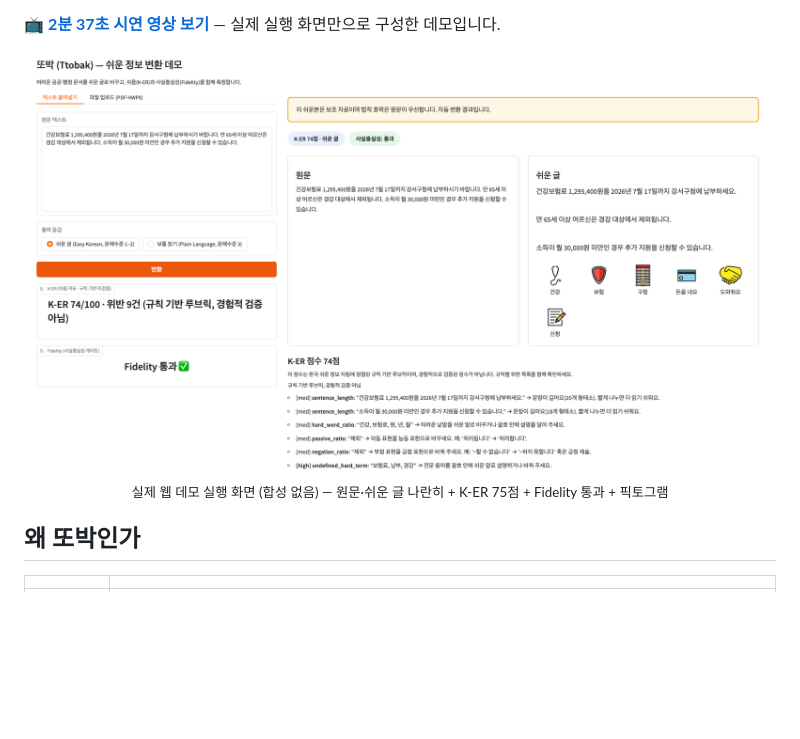
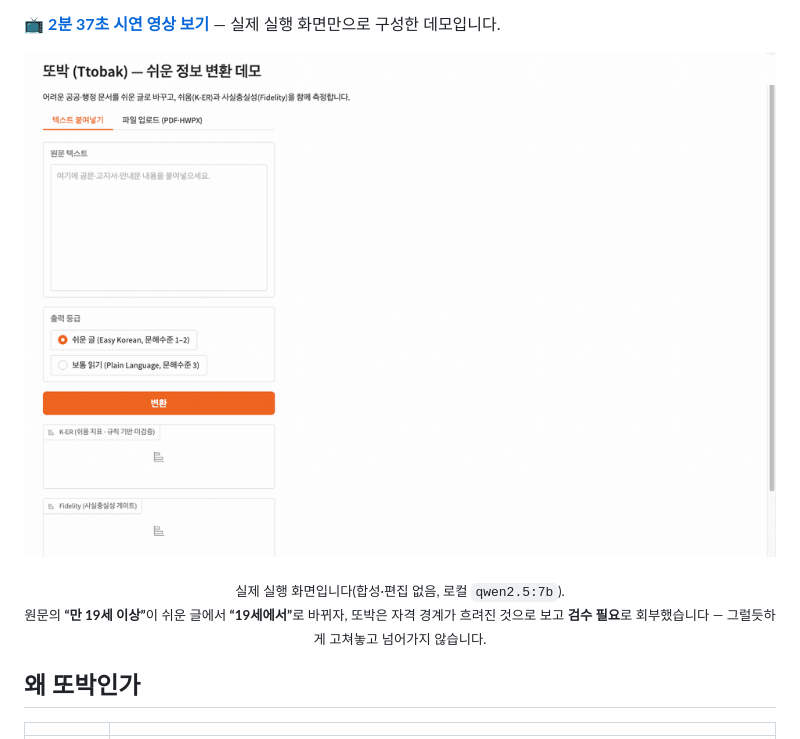
Before and after one commit to needsbuilder/ttobak, a Markdown page: README.md, the part around the change. Rendered like a GitHub page; pictures changed too: assets/brand/demo.gif (added); blank space fills up the shorter version.

Commit message:
docs(readme): 정적 스크린샷을 실행 데모 GIF 로 교체
30초 안에 무엇을 하는 도구인지 보여주는 화면이 없었다. 정적 스크린샷은
결과만 보여줄 뿐, 붙여넣고 → 변환하고 → 판정이 뜨는 흐름이 안 보인다.

로컬 qwen2.5:7b 로 실제 실행해 촬영했다(합성·편집 없음, 16.6초, 193KB).

담긴 판정이 'Fidelity 통과' 가 아니라 '검수 필요' 인데, 이건 고르지 않고
나온 그대로다. 원문의 '만 19세 이상' 이 쉬운 글에서 '19세에서' 로 바뀌자
게이트가 자격 경계 흐려짐으로 보고 회부했다. 통과 화면보다 이쪽이 또박이
무엇을 하는 도구인지 정확히 보여준다 — 그럴듯하게 고쳐놓고 넘어가지 않는 것이
이 프로젝트의 요지다.

demo.png 는 남겨 둔다(다른 문서에서 참조 가능).

```diff
--- a/README.md
+++ b/README.md
@@ -24,9 +24,15 @@
 📺 **[2분 37초 시연 영상 보기](https://youtu.be/sAFCpgG1-2E)** — 실제 실행 화면만으로 구성한 데모입니다.
 
 <p align="center">
-  <img src="assets/brand/demo.png" width="880" alt="또박 웹 데모 — 원문과 쉬운 글을 나란히 보여주고 K-ER 점수·Fidelity 판정·픽토그램을 함께 표시">
-  <br>
-  <sub>실제 웹 데모 실행 화면 (합성 없음) — 원문·쉬운 글 나란히 + K-ER 75점 + Fidelity 통과 + 픽토그램</sub>
+  <img src="assets/brand/demo.gif" width="880" alt="또박 웹 데모 실행 화면 — 청년월세 안내문을 붙여넣고 변환하면 원문과 쉬운 글이 나란히 뜨고, K-ER 점수와 사실충실성 판정이 함께 표시된다">
+</p>
+
+<p align="center">
+  <sub>
+  실제 실행 화면입니다(합성·편집 없음, 로컬 <code>qwen2.5:7b</code>).<br>
+  원문의 <b>“만 19세 이상”</b>이 쉬운 글에서 <b>“19세에서”</b>로 바뀌자, 또박은 자격 경계가
+  흐려진 것으로 보고 <b>검수 필요</b>로 회부했습니다 — 그럴듯하게 고쳐놓고 넘어가지 않습니다.
+  </sub>
 </p>
 
 ## 왜 또박인가
```
